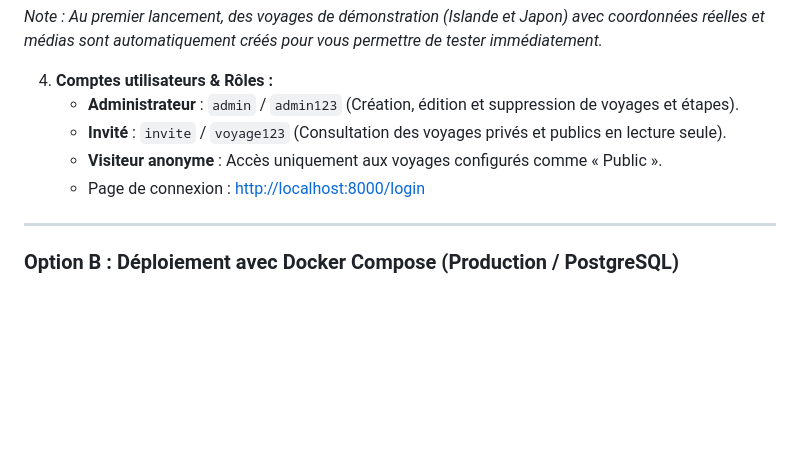
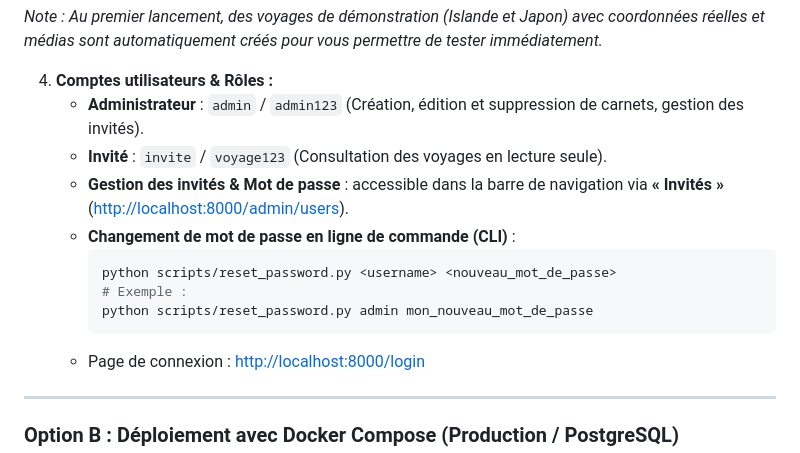
Before and after one commit to Snake76500/Carnet_Voyage, a Markdown page: README.md, the part around the change. GitHub-like rendering; blank space fills up the shorter version.

Commit message:
docs: update README with admin password change and CLI script instructions

````diff
--- a/README.md
+++ b/README.md
@@ -61,9 +61,15 @@ Un site web personnel de carnet de voyage interactif inspiré de **Polarsteps**
 *Note : Au premier lancement, des voyages de démonstration (Islande et Japon) avec coordonnées réelles et médias sont automatiquement créés pour vous permettre de tester immédiatement.*
 
 4. **Comptes utilisateurs & Rôles :**
-   - **Administrateur** : `admin` / `admin123` (Création, édition et suppression de voyages et étapes).
-   - **Invité** : `invite` / `voyage123` (Consultation des voyages privés et publics en lecture seule).
-   - **Visiteur anonyme** : Accès uniquement aux voyages configurés comme « Public ».
+   - **Administrateur** : `admin` / `admin123` (Création, édition et suppression de carnets, gestion des invités).
+   - **Invité** : `invite` / `voyage123` (Consultation des voyages en lecture seule).
+   - **Gestion des invités & Mot de passe** : accessible dans la barre de navigation via **« Invités »** ([http://localhost:8000/admin/users](http://localhost:8000/admin/users)).
+   - **Changement de mot de passe en ligne de commande (CLI)** :
+     ```bash
+     python scripts/reset_password.py <username> <nouveau_mot_de_passe>
+     # Exemple :
+     python scripts/reset_password.py admin mon_nouveau_mot_de_passe
+     ```
    - Page de connexion : [http://localhost:8000/login](http://localhost:8000/login)
 
 ---
````
